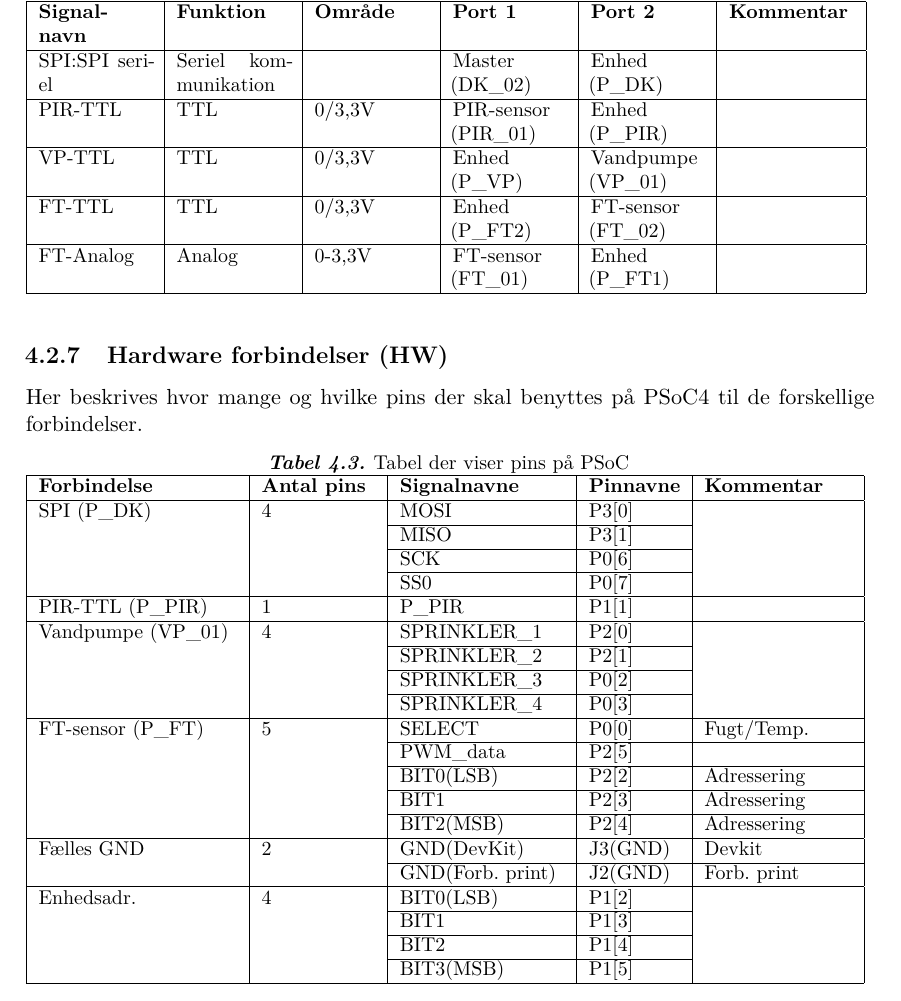
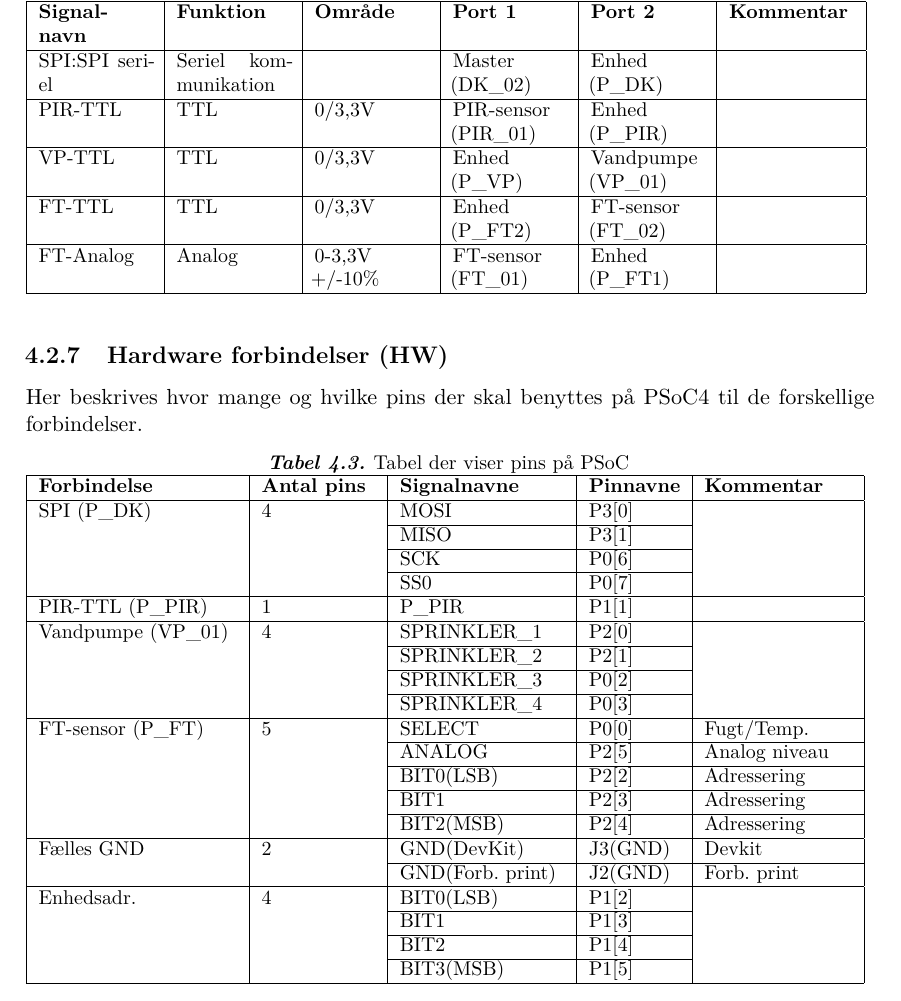
Before and after one commit to mickkn/E3PRJ3, a LaTeX book (Projektdokumentation/Master.tex, which reads Projektdokumentation/filer/HWbeskrivelse.tex): part of page 27 of 55, cut so that both start at the same text. Compiled offline with pdfLaTeX.

Commit message:
FT-sensor Analog valg taget
Dvs. det antages at det er et analogt signal fra 0-3,3V der kommer til
Enhed. Lavet af et PWM signal fra Sensoren.

```diff
--- a/Projektdokumentation/filer/HWbeskrivelse.tex
+++ b/Projektdokumentation/filer/HWbeskrivelse.tex
@@ -85,14 +85,13 @@ For at fuldende beskrivelsen af grænsefladen er der lavet en signaltabel som ka
 
 \textbf{Signal-navn}	&\textbf{Funktion} 		&\textbf{Område} &\textbf{Port 1} 	&\textbf{Port 2} 			&\textbf{Kommentar} \\ \hline
 
-SPI:SPI seriel 					&Seriel kommunikation 	& 				&Master (DK\_02)		&Enhed (P\_DK)			&					 \\\hline
+SPI:SPI seriel 			&Seriel kommunikation 	& 				&Master (DK\_02)		&Enhed (P\_DK)			&					 \\\hline
 
 PIR-TTL 					&TTL 					&0\slash3,3V 	&PIR-sensor (PIR\_01) &Enhed (P\_PIR)			&					\\\hline
-VP-TTL 					&TTL 					&0\slash3,3V 	&Enhed (P\_VP)  &Vandpumpe (VP\_01)		&					\\\hline
+VP-TTL 					&TTL 					&0\slash3,3V 	&Enhed (P\_VP)  &Vandpumpe (VP\_01)				&					\\\hline
 
-
-FT-TTL				&TTL					&0\slash3,3V 			&Enhed (P\_FT2) &FT-sensor (FT\_02)				&	    				\\\hline
-FT-Analog				&Analog 					&0-3,3V 			&FT-sensor (FT\_01) &Enhed (P\_FT1)				&	    				\\\hline
+FT-TTL					&TTL						&0\slash3,3V 	&Enhed (P\_FT2) &FT-sensor (FT\_02)				&	    				\\\hline
+FT-Analog				&Analog 					&0-3,3V 	\newline +/-10\%	&FT-sensor (FT\_01) &Enhed (P\_FT1)				&	    				\\\hline
 
 \end{tabular}
 \end{small}
@@ -125,7 +124,7 @@ Vandpumpe (VP\_01)	&4 						&SPRINKLER\_1		&P2[0]		&					\\\cline{3-4}
 					&						&SPRINKLER\_4		&P0[3]		&					\\\hline
 
 FT-sensor (P\_FT)	&5						&SELECT				&P0[0]		&Fugt/Temp.			\\\cline{3-5}
-					&						&PWM\_data			&P2[5]		&					\\\cline{3-5}
+					&						&ANALOG				&P2[5]		&Analog niveau		\\\cline{3-5}
 					&						&BIT0(LSB)			&P2[2]		&Adressering			\\\cline{3-5}
 					&						&BIT1				&P2[3]		&Adressering			\\\cline{3-5}
 					&						&BIT2(MSB)			&P2[4]		&Adressering			\\\hline
```
